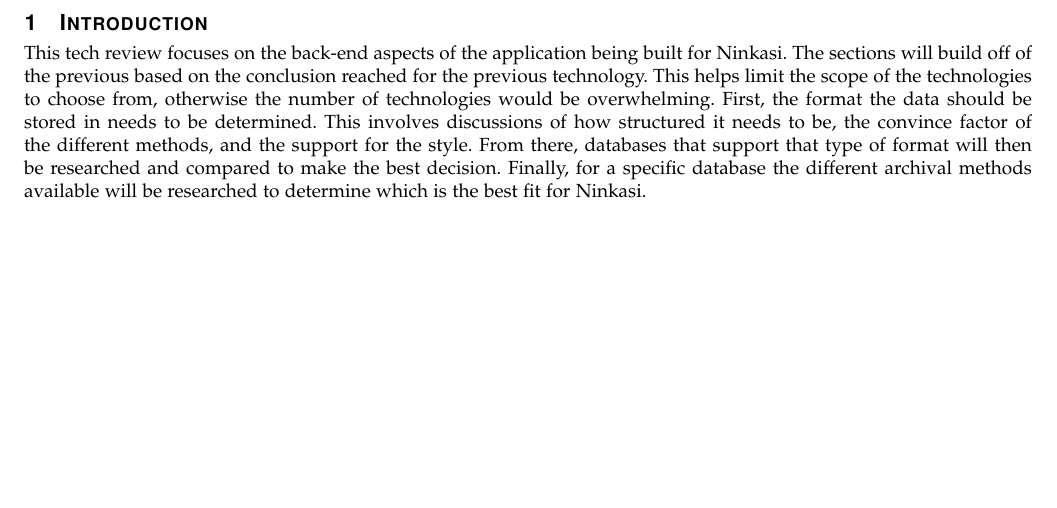
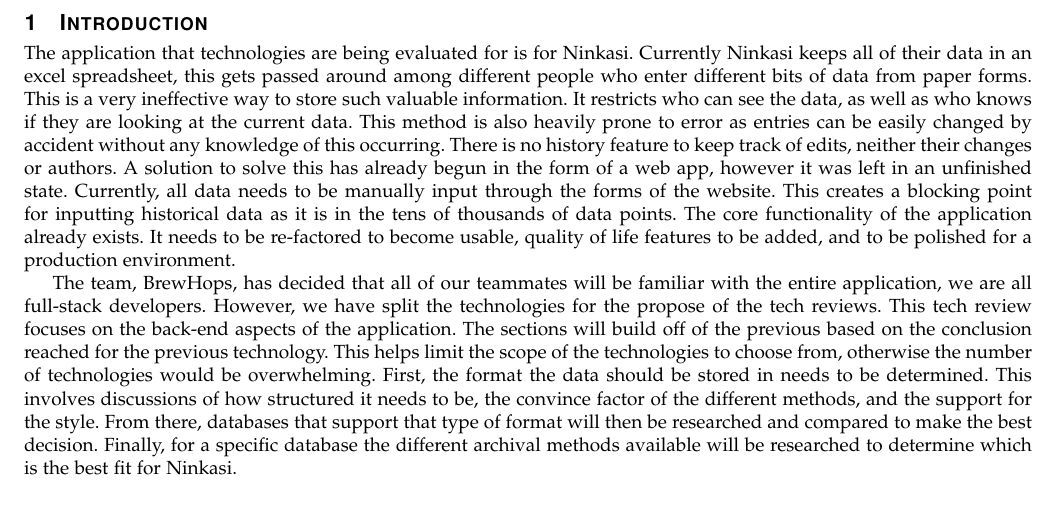
Before and after one commit to brewhops/capstone-docs, a LaTeX paper (fall2018/tech-review/douglbre/main.tex): part of page 3 of 6, cut so that both start at the same text, the shorter picture padded with empty space. Compiled offline with pdfLaTeX; a missing font is replaced by an installed copy or a similar font; a LaTeX package or settings file that is missing is left out.

Commit message:
updated tech review

```diff
--- a/fall2018/tech-review/douglbre/main.tex
+++ b/fall2018/tech-review/douglbre/main.tex
@@ -29,7 +29,9 @@
 
 \section{Introduction}
 
-This tech review focuses on the back-end aspects of the application being built for Ninkasi.  The sections will build off of the previous based on the conclusion reached for the previous technology.  This helps limit the scope of the technologies to choose from, otherwise the number of technologies would be overwhelming.  First, the format the data should be stored in needs to be determined.  This involves discussions of how structured it needs to be, the convince factor of the different methods, and the support for the style.  From there, databases that support that type of format will then be researched and compared to make the best decision.  Finally, for a specific database the different archival methods available will be researched to determine which is the best fit for Ninkasi.
+The application that technologies are being evaluated for is for Ninkasi.  Currently Ninkasi keeps all of their data in an excel spreadsheet, this gets passed around among different people who enter different bits of data from paper forms.  This is a very ineffective way to store such valuable information.  It restricts who can see the data, as well as who knows if they are looking at the current data.  This method is also heavily prone to error as entries can be easily changed by accident without any knowledge of this occurring.  There is no history feature to keep track of edits, neither their changes or authors.  A solution to solve this has already begun in the form of a web app, however it was left in an unfinished state.  Currently, all data needs to be manually input through the forms of the website.  This creates a blocking point for inputting historical data as it is in the tens of thousands of data points.  The core functionality of the application already exists.  It needs to be re-factored to become usable, quality of life features to be added, and to be polished for a production environment.
+
+The team, BrewHops, has decided that all of our teammates will be familiar with the entire application, we are all full-stack developers.  However, we have split the technologies for the propose of the tech reviews.  This tech review focuses on the back-end aspects of the application.  The sections will build off of the previous based on the conclusion reached for the previous technology.  This helps limit the scope of the technologies to choose from, otherwise the number of technologies would be overwhelming.  First, the format the data should be stored in needs to be determined.  This involves discussions of how structured it needs to be, the convince factor of the different methods, and the support for the style.  From there, databases that support that type of format will then be researched and compared to make the best decision.  Finally, for a specific database the different archival methods available will be researched to determine which is the best fit for Ninkasi.
 
 \section{Data Model}
 
```
